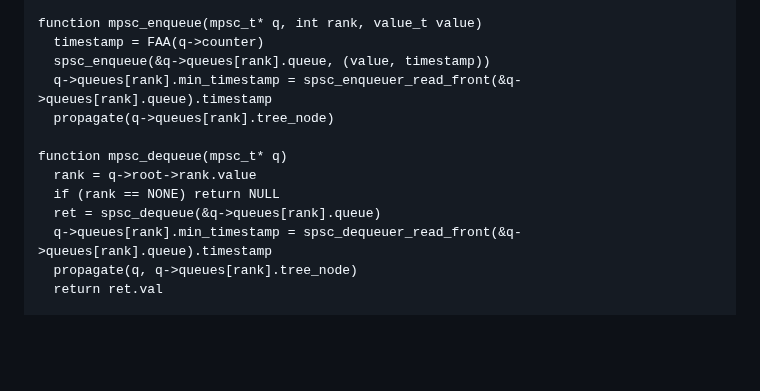
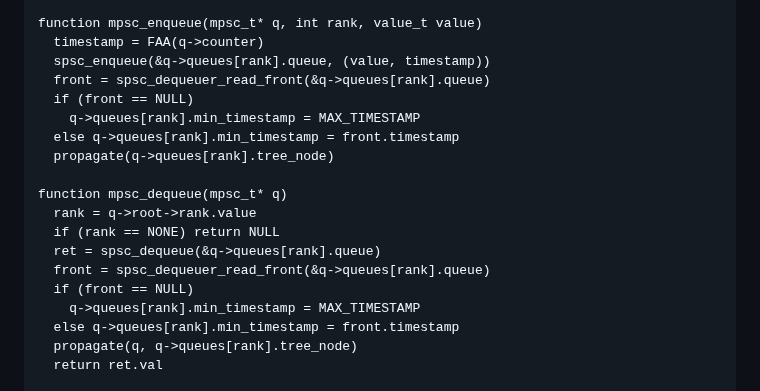
Before and after one commit to Huy-DNA/MPiSC, a Markdown page: code/ltqueue/README.md, the part around the change. Drawn GitHub-style; blank space fills up the shorter version.

```diff
--- a/code/ltqueue/README.md
+++ b/code/ltqueue/README.md
@@ -192,14 +192,20 @@ function create_mpsc
 function mpsc_enqueue(mpsc_t* q, int rank, value_t value)
   timestamp = FAA(q->counter)
   spsc_enqueue(&q->queues[rank].queue, (value, timestamp))
-  q->queues[rank].min_timestamp = spsc_enqueuer_read_front(&q->queues[rank].queue).timestamp
+  front = spsc_dequeuer_read_front(&q->queues[rank].queue)
+  if (front == NULL)
+    q->queues[rank].min_timestamp = MAX_TIMESTAMP
+  else q->queues[rank].min_timestamp = front.timestamp
   propagate(q->queues[rank].tree_node)
 
 function mpsc_dequeue(mpsc_t* q)
   rank = q->root->rank.value
   if (rank == NONE) return NULL
   ret = spsc_dequeue(&q->queues[rank].queue)
-  q->queues[rank].min_timestamp = spsc_dequeuer_read_front(&q->queues[rank].queue).timestamp
+  front = spsc_dequeuer_read_front(&q->queues[rank].queue)
+  if (front == NULL)
+    q->queues[rank].min_timestamp = MAX_TIMESTAMP
+  else q->queues[rank].min_timestamp = front.timestamp
   propagate(q, q->queues[rank].tree_node)
   return ret.val
 
```
